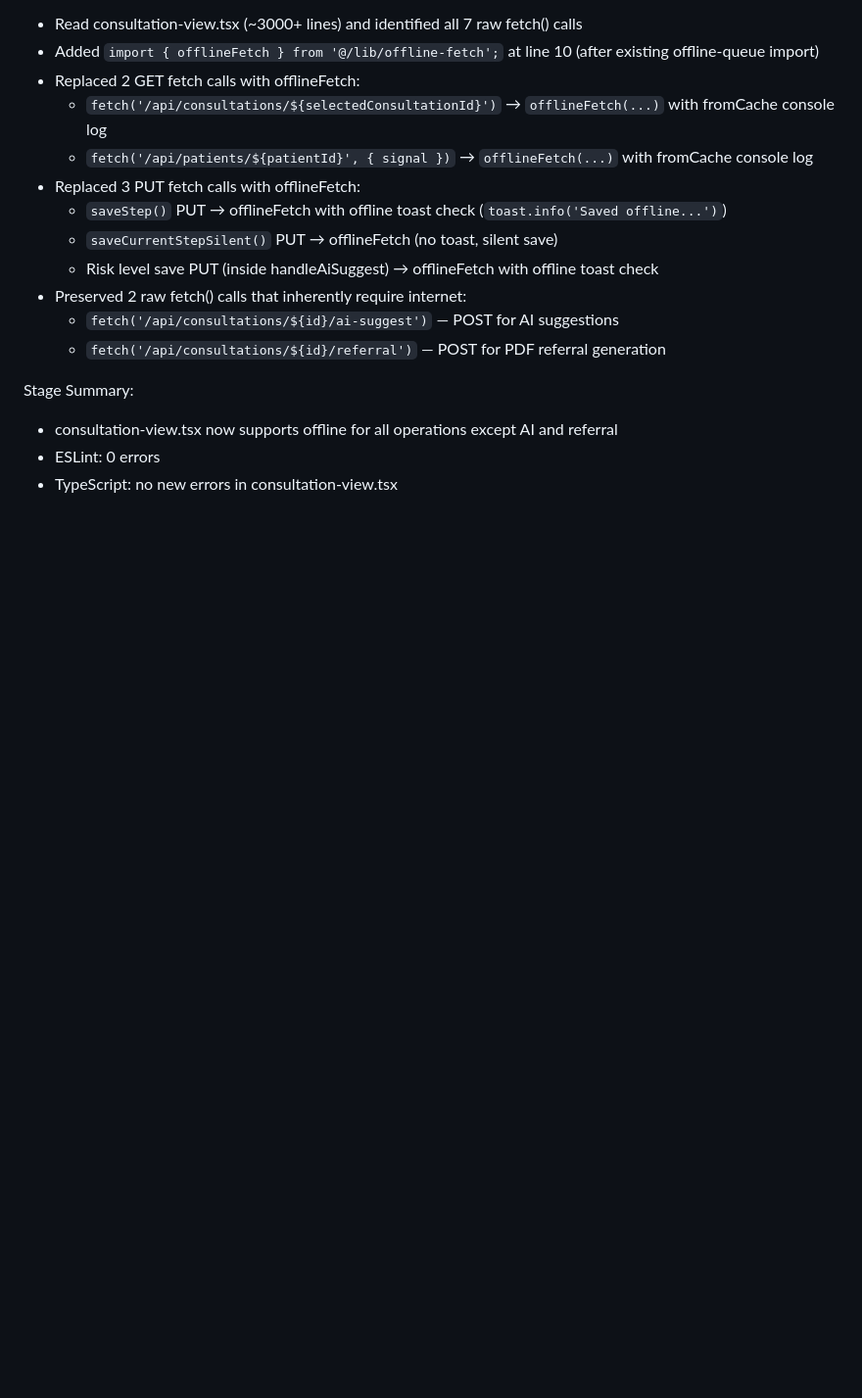
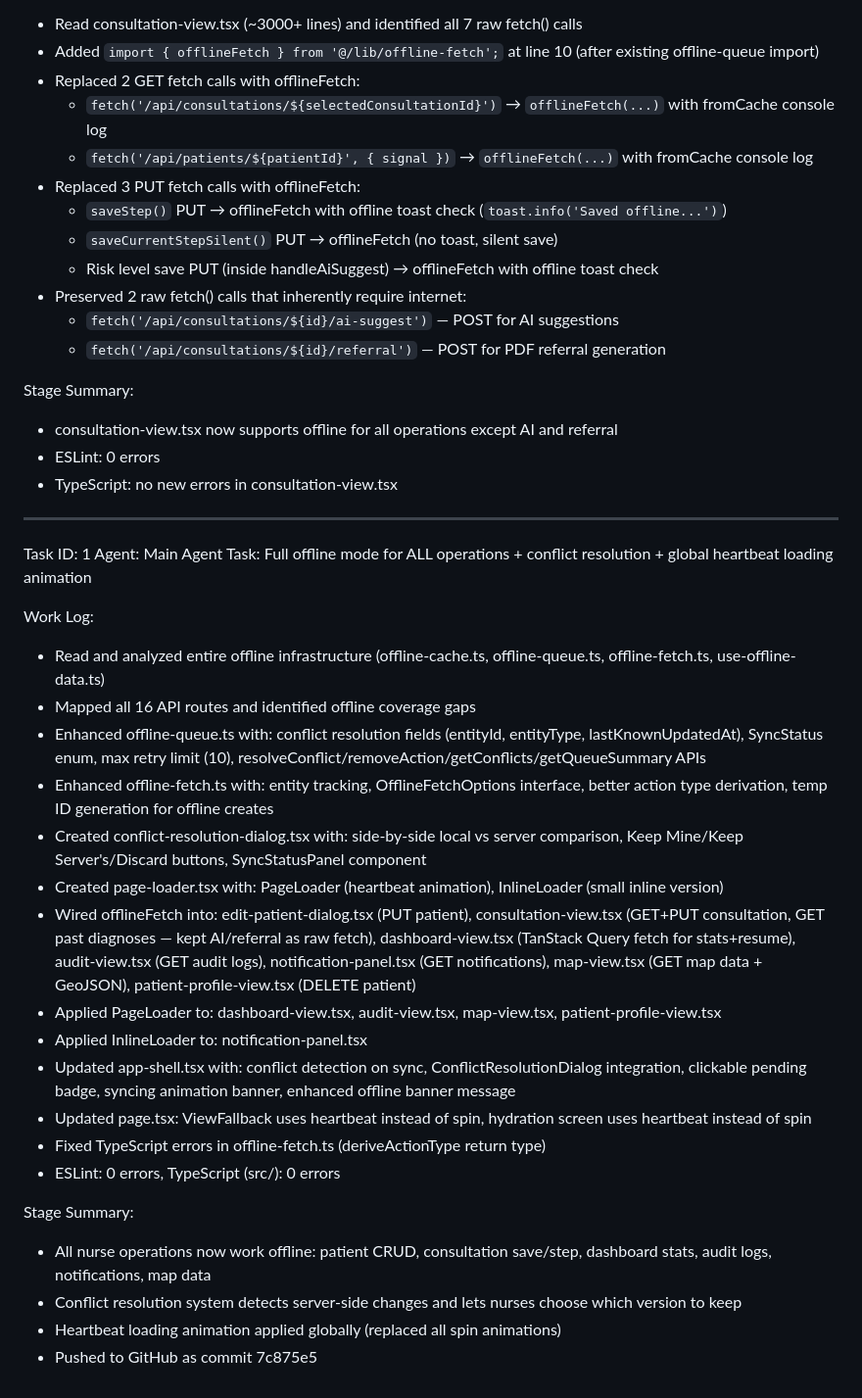
Before and after one commit to reinnnnburikat/MOMternal, a Markdown page: worklog.md, the part around the change. Shown at 98% size. Rendered like a GitHub page; blank space fills up the shorter version.

Commit message:
9ae9c59e-30d4-4b31-a39b-b83dfa8f48ce

```diff
--- a/worklog.md
+++ b/worklog.md
@@ -749,3 +749,28 @@ Stage Summary:
 - consultation-view.tsx now supports offline for all operations except AI and referral
 - ESLint: 0 errors
 - TypeScript: no new errors in consultation-view.tsx
+---
+Task ID: 1
+Agent: Main Agent
+Task: Full offline mode for ALL operations + conflict resolution + global heartbeat loading animation
+
+Work Log:
+- Read and analyzed entire offline infrastructure (offline-cache.ts, offline-queue.ts, offline-fetch.ts, use-offline-data.ts)
+- Mapped all 16 API routes and identified offline coverage gaps
+- Enhanced offline-queue.ts with: conflict resolution fields (entityId, entityType, lastKnownUpdatedAt), SyncStatus enum, max retry limit (10), resolveConflict/removeAction/getConflicts/getQueueSummary APIs
+- Enhanced offline-fetch.ts with: entity tracking, OfflineFetchOptions interface, better action type derivation, temp ID generation for offline creates
+- Created conflict-resolution-dialog.tsx with: side-by-side local vs server comparison, Keep Mine/Keep Server's/Discard buttons, SyncStatusPanel component
+- Created page-loader.tsx with: PageLoader (heartbeat animation), InlineLoader (small inline version)
+- Wired offlineFetch into: edit-patient-dialog.tsx (PUT patient), consultation-view.tsx (GET+PUT consultation, GET past diagnoses — kept AI/referral as raw fetch), dashboard-view.tsx (TanStack Query fetch for stats+resume), audit-view.tsx (GET audit logs), notification-panel.tsx (GET notifications), map-view.tsx (GET map data + GeoJSON), patient-profile-view.tsx (DELETE patient)
+- Applied PageLoader to: dashboard-view.tsx, audit-view.tsx, map-view.tsx, patient-profile-view.tsx
+- Applied InlineLoader to: notification-panel.tsx
+- Updated app-shell.tsx with: conflict detection on sync, ConflictResolutionDialog integration, clickable pending badge, syncing animation banner, enhanced offline banner message
+- Updated page.tsx: ViewFallback uses heartbeat instead of spin, hydration screen uses heartbeat instead of spin
+- Fixed TypeScript errors in offline-fetch.ts (deriveActionType return type)
+- ESLint: 0 errors, TypeScript (src/): 0 errors
+
+Stage Summary:
+- All nurse operations now work offline: patient CRUD, consultation save/step, dashboard stats, audit logs, notifications, map data
+- Conflict resolution system detects server-side changes and lets nurses choose which version to keep
+- Heartbeat loading animation applied globally (replaced all spin animations)
+- Pushed to GitHub as commit 7c875e5
```
